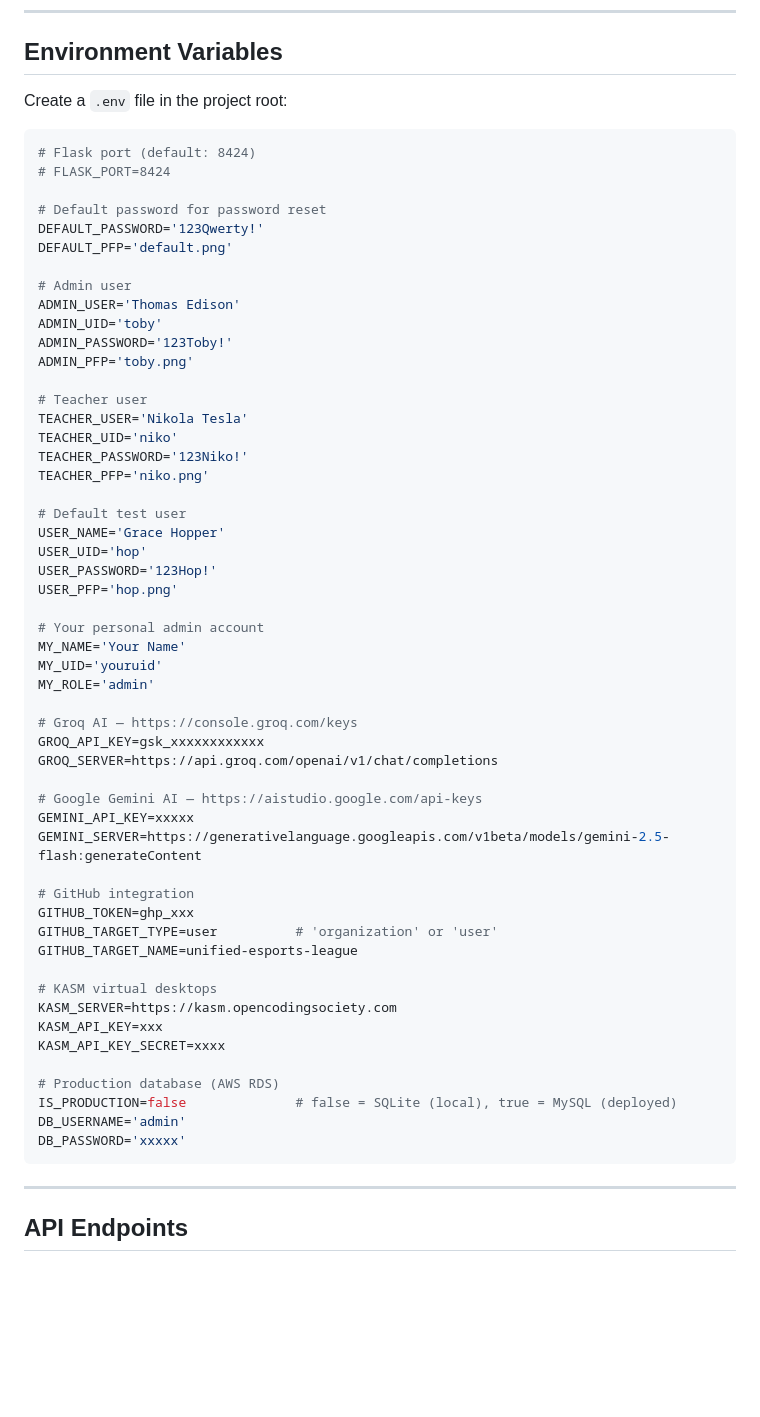
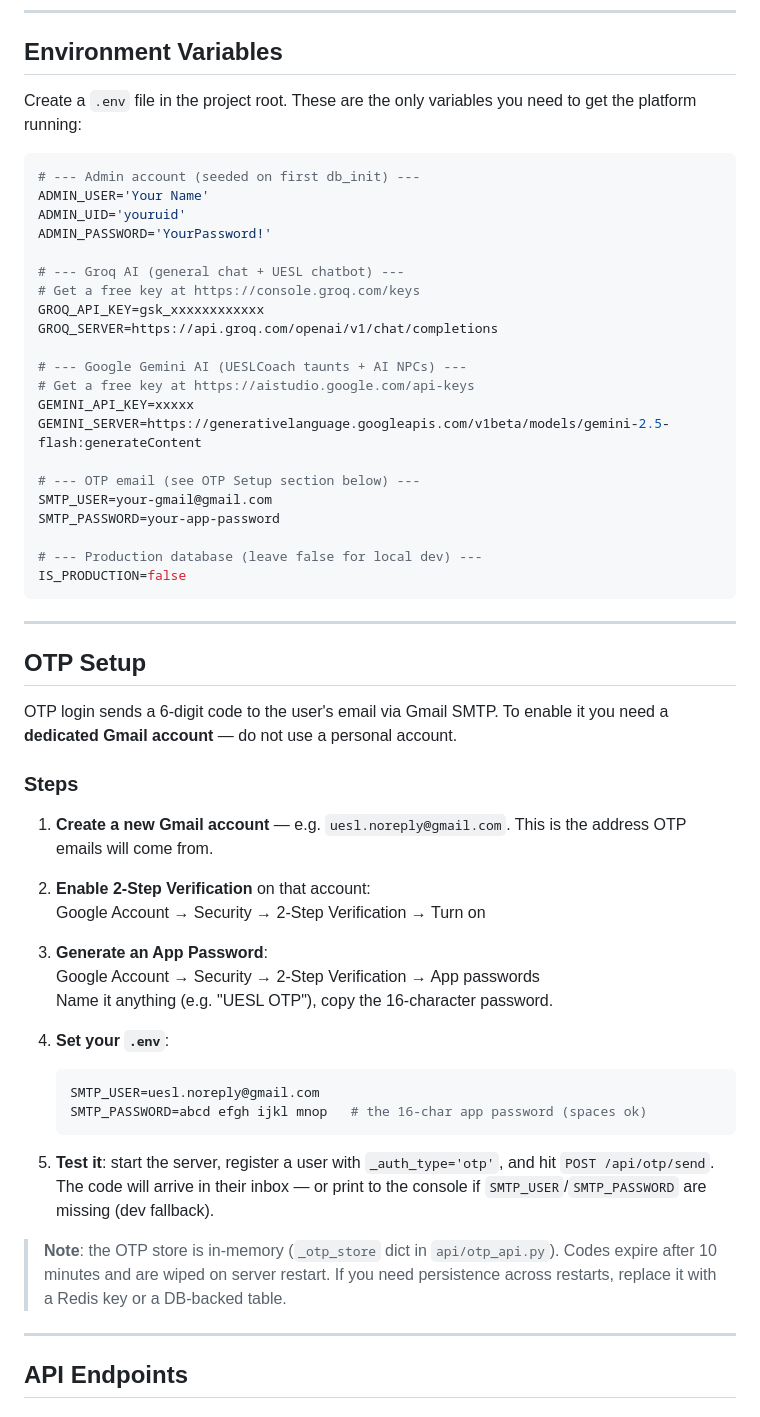
Before and after one commit to RudraBJoshi/DoH-backend, a Markdown page: README.md, the part around the change. Drawn GitHub-style; blank space fills up the shorter version.

Commit message:
Clean up env vars and add OTP setup guide
Remove KASM, seed users, and GitHub vars from .env template — keep only
API keys, admin account, SMTP, and IS_PRODUCTION. Add dedicated OTP Setup
section explaining Gmail app password flow.

Co-Authored-By: Claude Sonnet 4.6 <noreply@anthropic.com>

````diff
--- a/README.md
+++ b/README.md
@@ -228,62 +228,58 @@ Server starts at **http://localhost:8424**.
 
 ## Environment Variables
 
-Create a `.env` file in the project root:
+Create a `.env` file in the project root. These are the only variables you need to get the platform running:
 
 ```env
-# Flask port (default: 8424)
-# FLASK_PORT=8424
+# --- Admin account (seeded on first db_init) ---
+ADMIN_USER='Your Name'
+ADMIN_UID='youruid'
+ADMIN_PASSWORD='YourPassword!'
 
-# Default password for password reset
-DEFAULT_PASSWORD='123Qwerty!'
-DEFAULT_PFP='default.png'
-
-# Admin user
-ADMIN_USER='Thomas Edison'
-ADMIN_UID='toby'
-ADMIN_PASSWORD='123Toby!'
-ADMIN_PFP='toby.png'
-
-# Teacher user
-TEACHER_USER='Nikola Tesla'
-TEACHER_UID='niko'
-TEACHER_PASSWORD='123Niko!'
-TEACHER_PFP='niko.png'
-
-# Default test user
-USER_NAME='Grace Hopper'
-USER_UID='hop'
-USER_PASSWORD='123Hop!'
-USER_PFP='hop.png'
-
-# Your personal admin account
-MY_NAME='Your Name'
-MY_UID='youruid'
-MY_ROLE='admin'
-
-# Groq AI — https://console.groq.com/keys
+# --- Groq AI (general chat + UESL chatbot) ---
+# Get a free key at https://console.groq.com/keys
 GROQ_API_KEY=gsk_xxxxxxxxxxxx
 GROQ_SERVER=https://api.groq.com/openai/v1/chat/completions
 
-# Google Gemini AI — https://aistudio.google.com/api-keys
+# --- Google Gemini AI (UESLCoach taunts + AI NPCs) ---
+# Get a free key at https://aistudio.google.com/api-keys
 GEMINI_API_KEY=xxxxx
 GEMINI_SERVER=https://generativelanguage.googleapis.com/v1beta/models/gemini-2.5-flash:generateContent
 
-# GitHub integration
-GITHUB_TOKEN=ghp_xxx
-GITHUB_TARGET_TYPE=user          # 'organization' or 'user'
-GITHUB_TARGET_NAME=unified-esports-league
+# --- OTP email (see OTP Setup section below) ---
+SMTP_USER=your-gmail@gmail.com
+SMTP_PASSWORD=your-app-password
 
-# KASM virtual desktops
-KASM_SERVER=https://kasm.opencodingsociety.com
-KASM_API_KEY=xxx
-KASM_API_KEY_SECRET=xxxx
+# --- Production database (leave false for local dev) ---
+IS_PRODUCTION=false
+```
 
-# Production database (AWS RDS)
-IS_PRODUCTION=false              # false = SQLite (local), true = MySQL (deployed)
-DB_USERNAME='admin'
-DB_PASSWORD='xxxxx'
-```
+---
+
+## OTP Setup
+
+OTP login sends a 6-digit code to the user's email via Gmail SMTP. To enable it you need a **dedicated Gmail account** — do not use a personal account.
+
+### Steps
+
+1. **Create a new Gmail account** — e.g. `uesl.noreply@gmail.com`. This is the address OTP emails will come from.
+
+2. **Enable 2-Step Verification** on that account:
+   Google Account → Security → 2-Step Verification → Turn on
+
+3. **Generate an App Password**:
+   Google Account → Security → 2-Step Verification → App passwords
+   Name it anything (e.g. "UESL OTP"), copy the 16-character password.
+
+4. **Set your `.env`**:
+   ```env
+   SMTP_USER=uesl.noreply@gmail.com
+   SMTP_PASSWORD=abcd efgh ijkl mnop   # the 16-char app password (spaces ok)
+   ```
+
+5. **Test it**: start the server, register a user with `_auth_type='otp'`, and hit `POST /api/otp/send`. The code will arrive in their inbox — or print to the console if `SMTP_USER`/`SMTP_PASSWORD` are missing (dev fallback).
+
+> **Note**: the OTP store is in-memory (`_otp_store` dict in `api/otp_api.py`). Codes expire after 10 minutes and are wiped on server restart. If you need persistence across restarts, replace it with a Redis key or a DB-backed table.
 
 ---
 
````
